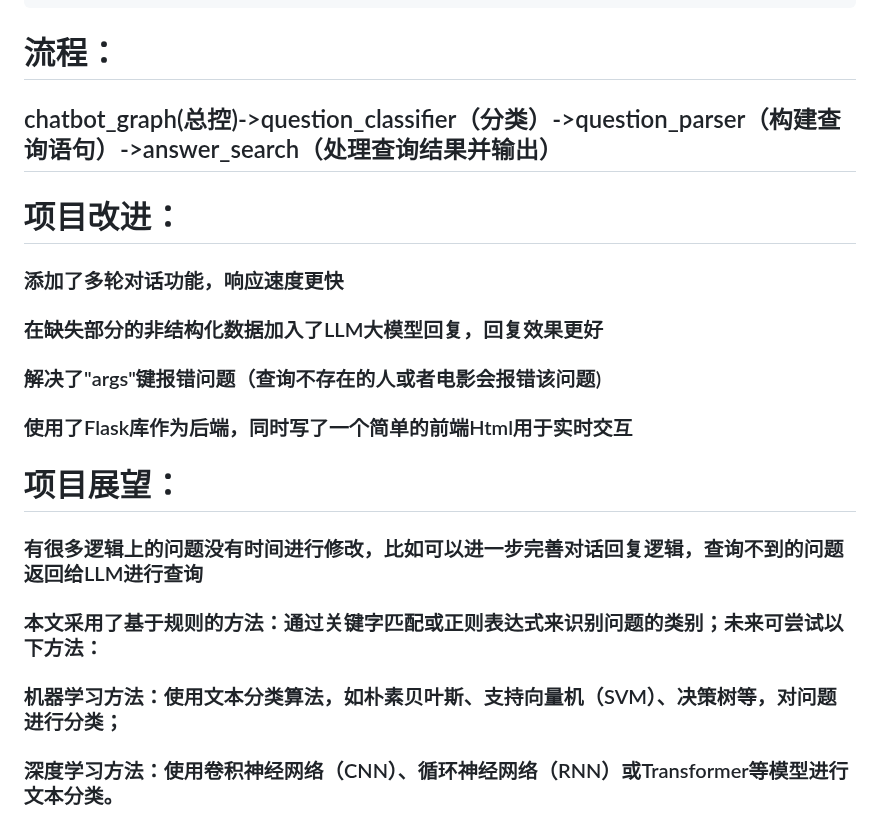
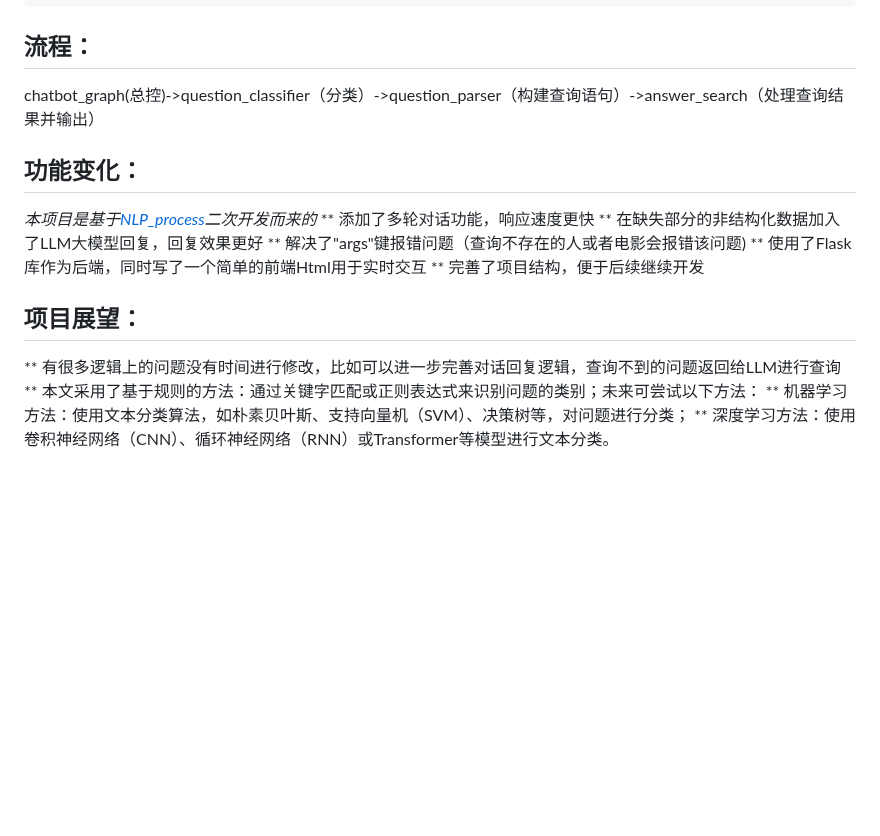
Before and after one commit to Xiaoheizi2023/NLP_KBQA, a Markdown page: README.md, the part around one of its changes. GitHub-like rendering; blank space fills up the shorter version.

````diff
--- a/README.md
+++ b/README.md
@@ -86,17 +91,19 @@ KBQA
 └─ logs                          # Git日志文件夹，包含版本控制日志信息
 ```
 
-# 流程：
-## chatbot_graph(总控)->question_classifier（分类）->question_parser（构建查询语句）->answer_search（处理查询结果并输出）
+## 流程：
+chatbot_graph(总控)->question_classifier（分类）->question_parser（构建查询语句）->answer_search（处理查询结果并输出）
 
-# 项目改进：
-### 添加了多轮对话功能，响应速度更快
-### 在缺失部分的非结构化数据加入了LLM大模型回复，回复效果更好
-### 解决了"args"键报错问题（查询不存在的人或者电影会报错该问题)
-### 使用了Flask库作为后端，同时写了一个简单的前端Html用于实时交互
+## 功能变化：
+_本项目是基于[NLP_process](https://github.com/renhongjie/NLP_process)二次开发而来的_
+** 添加了多轮对话功能，响应速度更快
+** 在缺失部分的非结构化数据加入了LLM大模型回复，回复效果更好
+** 解决了"args"键报错问题（查询不存在的人或者电影会报错该问题)
+** 使用了Flask库作为后端，同时写了一个简单的前端Html用于实时交互
+** 完善了项目结构，便于后续继续开发
 
-# 项目展望：
-### 有很多逻辑上的问题没有时间进行修改，比如可以进一步完善对话回复逻辑，查询不到的问题返回给LLM进行查询
-### 本文采用了基于规则的方法：通过关键字匹配或正则表达式来识别问题的类别；未来可尝试以下方法：
-### 机器学习方法：使用文本分类算法，如朴素贝叶斯、支持向量机（SVM）、决策树等，对问题进行分类；
-### 深度学习方法：使用卷积神经网络（CNN）、循环神经网络（RNN）或Transformer等模型进行文本分类。
+## 项目展望：
+** 有很多逻辑上的问题没有时间进行修改，比如可以进一步完善对话回复逻辑，查询不到的问题返回给LLM进行查询
+** 本文采用了基于规则的方法：通过关键字匹配或正则表达式来识别问题的类别；未来可尝试以下方法：
+** 机器学习方法：使用文本分类算法，如朴素贝叶斯、支持向量机（SVM）、决策树等，对问题进行分类；
+** 深度学习方法：使用卷积神经网络（CNN）、循环神经网络（RNN）或Transformer等模型进行文本分类。
````
Also changed, not shown: other parts of README.md (+18 -13 lines).
